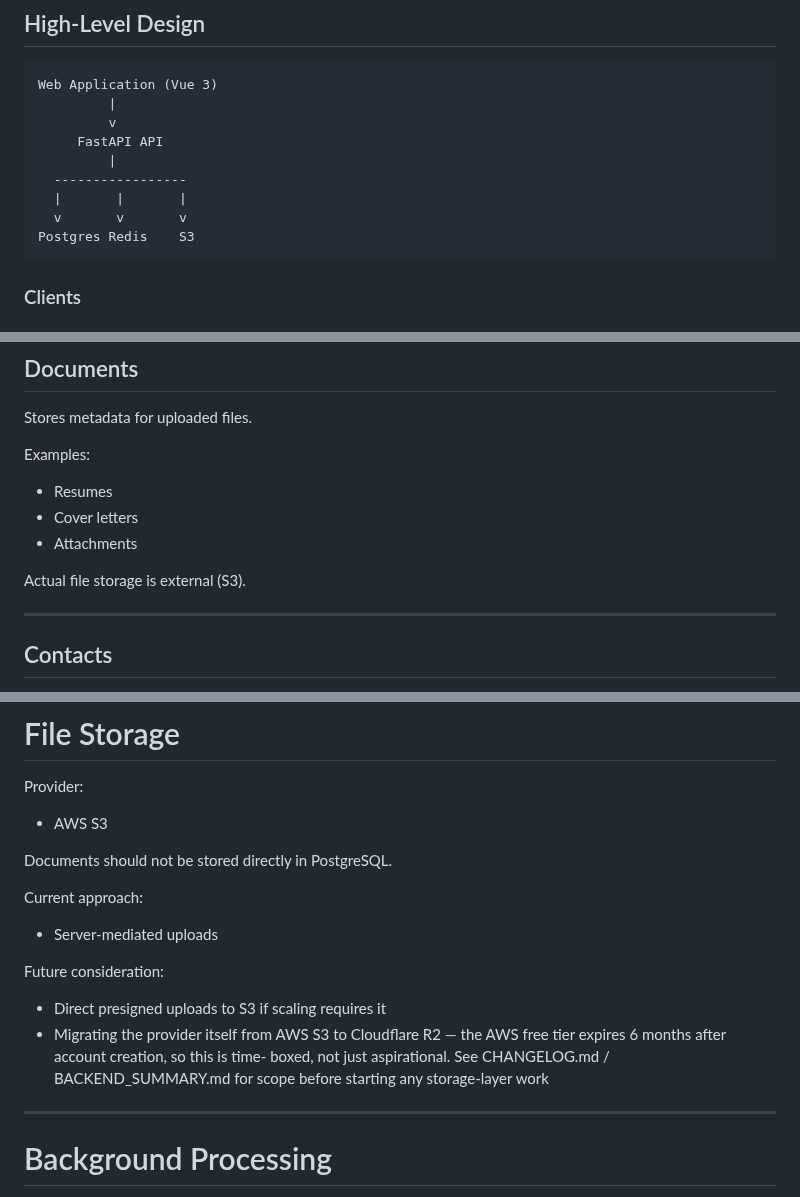
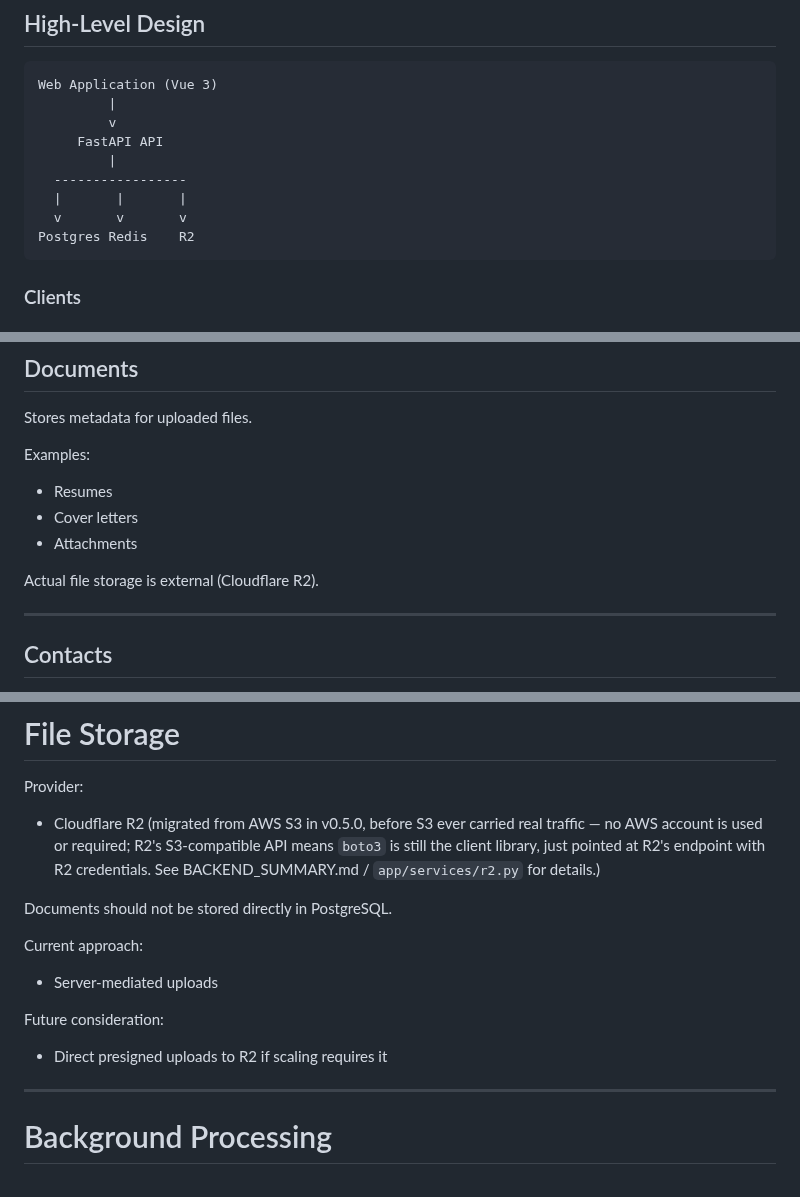
Before and after one commit to danielnguyen982301/lwkapply, a Markdown page: AI_CONTEXT.md, 3 parts joined by grey strips. GitHub-like rendering.

Commit message:
docs: Update AI_CONTEXT.md

````diff
--- a/AI_CONTEXT.md
+++ b/AI_CONTEXT.md
@@ -71,7 +71,7 @@ Web Application (Vue 3)
   -----------------
   |       |       |
   v       v       v
-Postgres Redis    S3
+Postgres Redis    R2
 ```
 
 ### Clients
@@ -212,7 +212,7 @@ Examples:
 - Cover letters
 - Attachments
 
-Actual file storage is external (S3).
+Actual file storage is external (Cloudflare R2).
 
 ---
 
@@ -287,7 +287,11 @@ Do not hardcode assumptions that all authenticated users are identical.
 
 Provider:
 
-- AWS S3
+- Cloudflare R2 (migrated from AWS S3 in v0.5.0, before S3 ever carried
+  real traffic — no AWS account is used or required; R2's S3-compatible
+  API means `boto3` is still the client library, just pointed at R2's
+  endpoint with R2 credentials. See BACKEND_SUMMARY.md /
+  `app/services/r2.py` for details.)
 
 Documents should not be stored directly in PostgreSQL.
 
@@ -297,11 +301,7 @@ Current approach:
 
 Future consideration:
 
-- Direct presigned uploads to S3 if scaling requires it
-- Migrating the provider itself from AWS S3 to Cloudflare R2 — the AWS
-  free tier expires 6 months after account creation, so this is time-
-  boxed, not just aspirational. See CHANGELOG.md / BACKEND_SUMMARY.md for
-  scope before starting any storage-layer work
+- Direct presigned uploads to R2 if scaling requires it
 
 ---
 
````
Also changed, not shown: other parts of AI_CONTEXT.md (+1 -1 lines).
